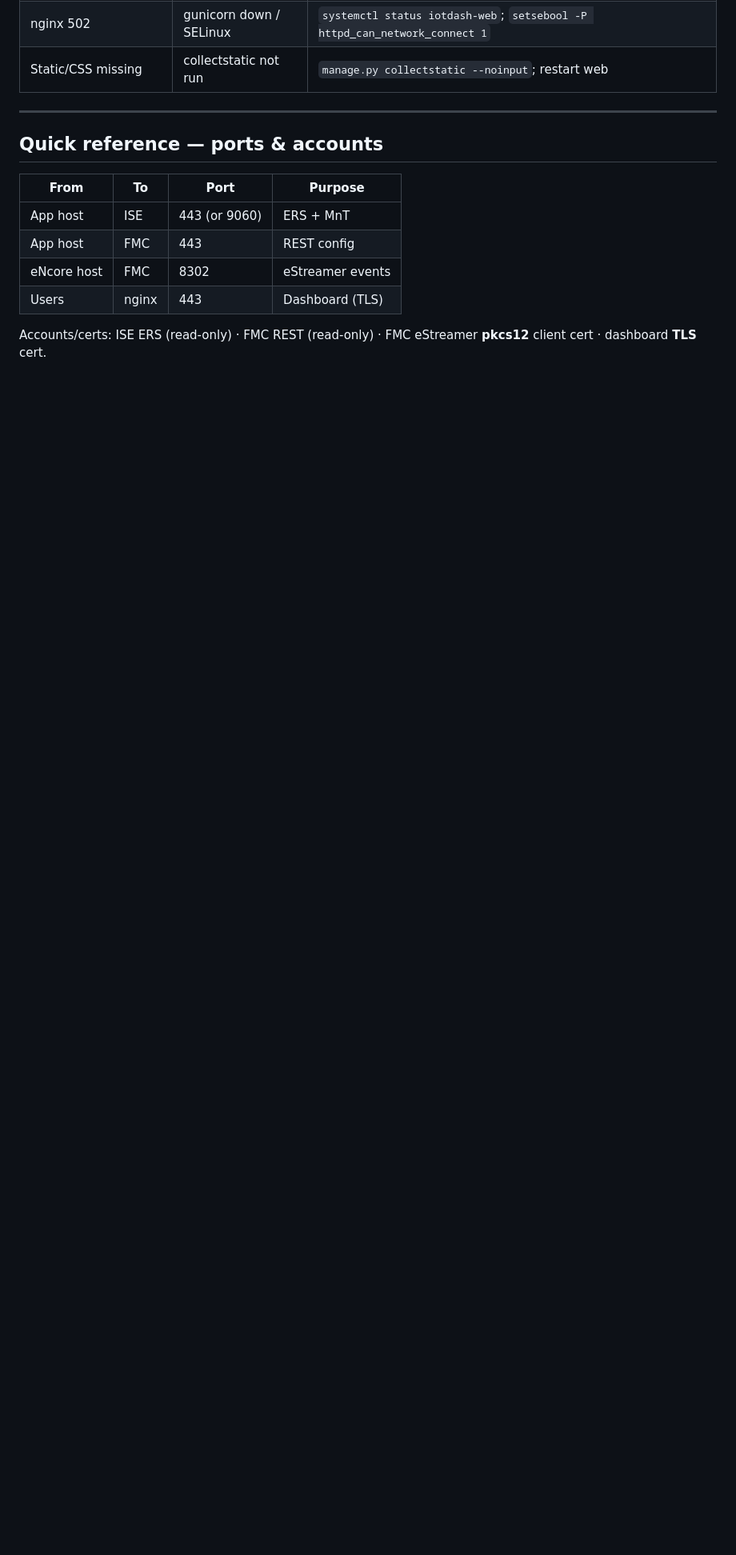
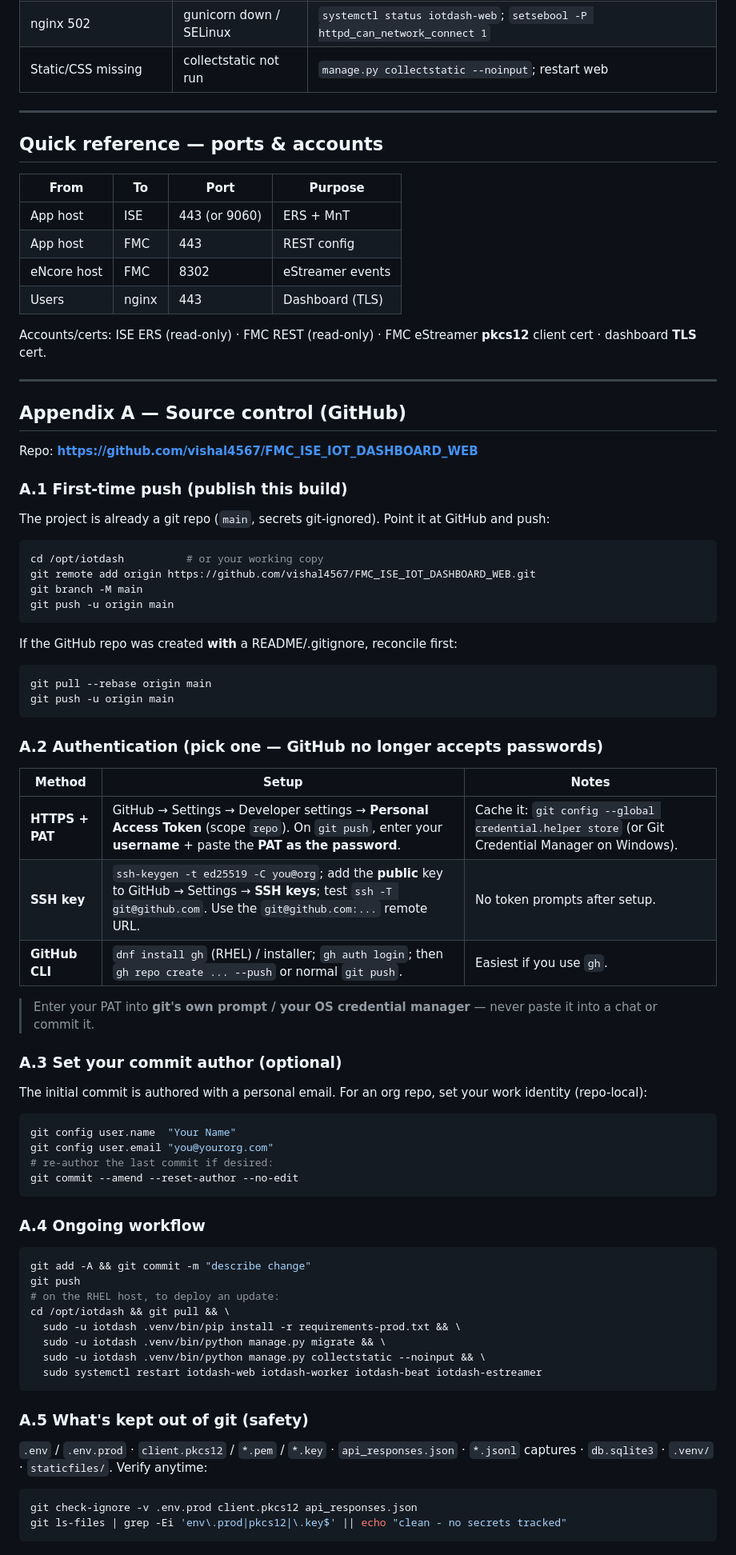
Before and after one commit to vishal4567/FMC_ISE_IOT_DASHBOARD_WEB, a Markdown page: SETUP_GUIDE.md, the part around one of its changes. Shown at 80% size. Rendered like a GitHub page; blank space fills up the shorter version.

Commit message:
docs: add GitHub push/clone workflow to SETUP_GUIDE
- Phase 3 now clones from GitHub (HTTPS/SSH) with a secrets-safety note
- Appendix A: first-time push, auth options (PAT/SSH/gh), commit author,
  update workflow (git pull + migrate + collectstatic + restart), and a
  check that no secrets are tracked

Co-Authored-By: Claude Opus 4.8 <noreply@anthropic.com>

````diff
--- a/SETUP_GUIDE.md
+++ b/SETUP_GUIDE.md
@@ -274,3 +287,65 @@ sudo -u iotdash .venv/bin/celery -A config call dashboard.tasks.rollup_hourly
 
 Accounts/certs: ISE ERS (read-only) · FMC REST (read-only) · FMC eStreamer
 **pkcs12** client cert · dashboard **TLS** cert.
+
+---
+
+## Appendix A — Source control (GitHub)
+
+Repo: **https://github.com/vishal4567/FMC_ISE_IOT_DASHBOARD_WEB**
+
+### A.1 First-time push (publish this build)
+The project is already a git repo (`main`, secrets git-ignored). Point it at
+GitHub and push:
+
+```bash
+cd /opt/iotdash          # or your working copy
+git remote add origin https://github.com/vishal4567/FMC_ISE_IOT_DASHBOARD_WEB.git
+git branch -M main
+git push -u origin main
+```
+If the GitHub repo was created **with** a README/.gitignore, reconcile first:
+```bash
+git pull --rebase origin main
+git push -u origin main
+```
+
+### A.2 Authentication (pick one — GitHub no longer accepts passwords)
+| Method | Setup | Notes |
+|---|---|---|
+| **HTTPS + PAT** | GitHub → Settings → Developer settings → **Personal Access Token** (scope `repo`). On `git push`, enter your **username** + paste the **PAT as the password**. | Cache it: `git config --global credential.helper store` (or Git Credential Manager on Windows). |
+| **SSH key** | `ssh-keygen -t ed25519 -C you@org`; add the **public** key to GitHub → Settings → **SSH keys**; test `ssh -T git@github.com`. Use the `git@github.com:...` remote URL. | No token prompts after setup. |
+| **GitHub CLI** | `dnf install gh` (RHEL) / installer; `gh auth login`; then `gh repo create ... --push` or normal `git push`. | Easiest if you use `gh`. |
+
+> Enter your PAT into **git's own prompt / your OS credential manager** — never
+> paste it into a chat or commit it.
+
+### A.3 Set your commit author (optional)
+The initial commit is authored with a personal email. For an org repo, set your
+work identity (repo-local):
+```bash
+git config user.name  "Your Name"
+git config user.email "you@yourorg.com"
+# re-author the last commit if desired:
+git commit --amend --reset-author --no-edit
+```
+
+### A.4 Ongoing workflow
+```bash
+git add -A && git commit -m "describe change"
+git push
+# on the RHEL host, to deploy an update:
+cd /opt/iotdash && git pull && \
+  sudo -u iotdash .venv/bin/pip install -r requirements-prod.txt && \
+  sudo -u iotdash .venv/bin/python manage.py migrate && \
+  sudo -u iotdash .venv/bin/python manage.py collectstatic --noinput && \
+  sudo systemctl restart iotdash-web iotdash-worker iotdash-beat iotdash-estreamer
+```
+
+### A.5 What's kept out of git (safety)
+`.env` / `.env.prod` · `client.pkcs12` / `*.pem` / `*.key` · `api_responses.json`
+· `*.jsonl` captures · `db.sqlite3` · `.venv/` · `staticfiles/`. Verify anytime:
+```bash
+git check-ignore -v .env.prod client.pkcs12 api_responses.json
+git ls-files | grep -Ei 'env\.prod|pkcs12|\.key$' || echo "clean - no secrets tracked"
+```
````
Also changed, not shown: other parts of SETUP_GUIDE.md (+14 -1 lines).
